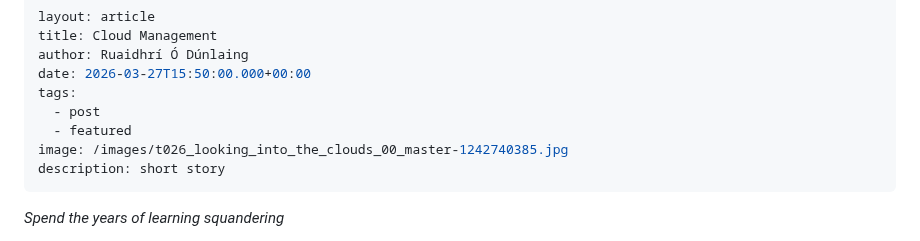
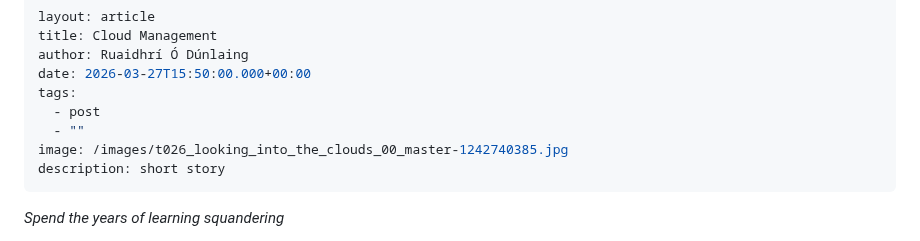
Before and after one commit to limericksaucer123/LMFAO-061, a Markdown page: src/blog/2026-03-27-cloud-management.md, the part around the change. GitHub-like rendering.

Commit message:
Update Blog “2026-03-27-cloud-management”

```diff
--- a/src/blog/2026-03-27-cloud-management.md
+++ b/src/blog/2026-03-27-cloud-management.md
@@ -5,7 +5,7 @@ author: Ruaidhrí Ó Dúnlaing
 date: 2026-03-27T15:50:00.000+00:00
 tags:
   - post
-  - featured
+  - ""
 image: /images/t026_looking_into_the_clouds_00_master-1242740385.jpg
 description: short story
 ---
```
